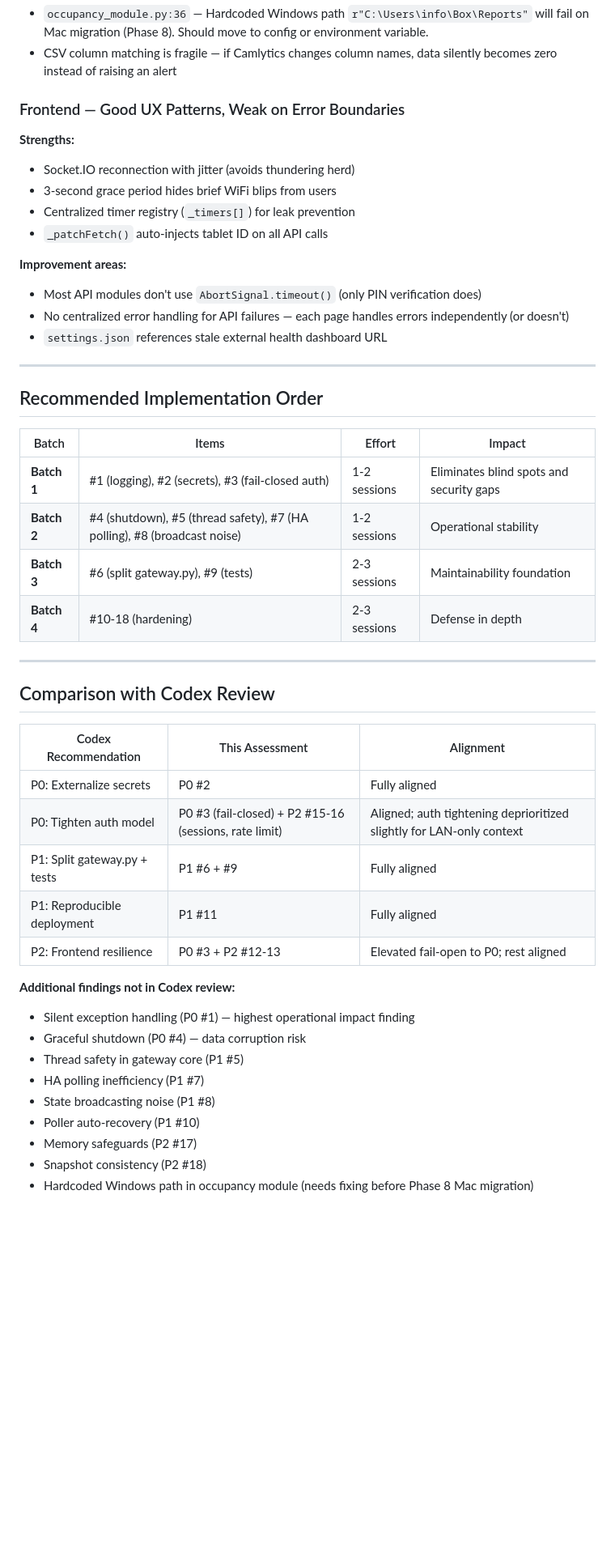
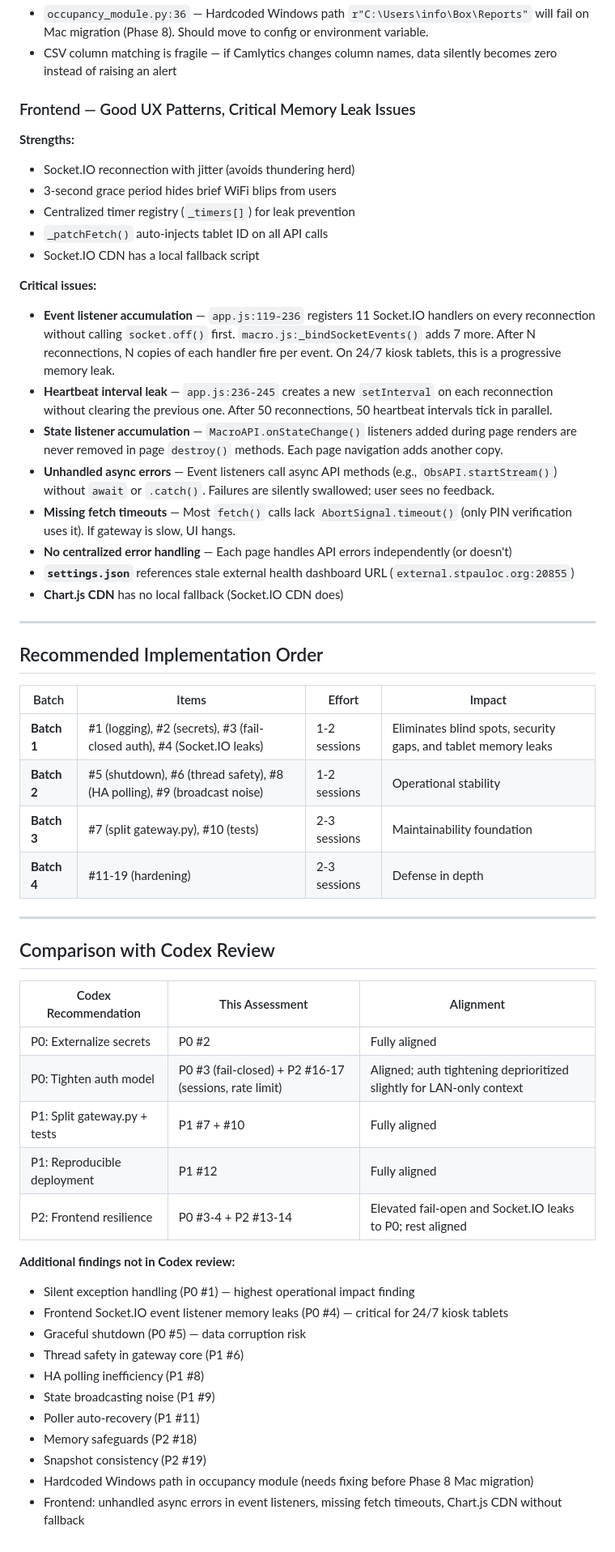
Before and after one commit to gmhanna34/STP_tablets, a Markdown page: STABILITY_ASSESSMENT.md, the part around one of its changes. Shown at 81% size. GitHub-like rendering; blank space fills up the shorter version.

```diff
--- a/STABILITY_ASSESSMENT.md
+++ b/STABILITY_ASSESSMENT.md
@@ -323,18 +341,24 @@ with self._lock:
 - `occupancy_module.py:36` — Hardcoded Windows path `r"C:\Users\info\Box\Reports"` will fail on Mac migration (Phase 8). Should move to config or environment variable.
 - CSV column matching is fragile — if Camlytics changes column names, data silently becomes zero instead of raising an alert
 
-### Frontend — Good UX Patterns, Weak on Error Boundaries
+### Frontend — Good UX Patterns, Critical Memory Leak Issues
 
 **Strengths:**
 - Socket.IO reconnection with jitter (avoids thundering herd)
 - 3-second grace period hides brief WiFi blips from users
 - Centralized timer registry (`_timers[]`) for leak prevention
 - `_patchFetch()` auto-injects tablet ID on all API calls
+- Socket.IO CDN has a local fallback script
 
-**Improvement areas:**
-- Most API modules don't use `AbortSignal.timeout()` (only PIN verification does)
-- No centralized error handling for API failures — each page handles errors independently (or doesn't)
-- `settings.json` references stale external health dashboard URL
+**Critical issues:**
+- **Event listener accumulation** — `app.js:119-236` registers 11 Socket.IO handlers on every reconnection without calling `socket.off()` first. `macro.js:_bindSocketEvents()` adds 7 more. After N reconnections, N copies of each handler fire per event. On 24/7 kiosk tablets, this is a progressive memory leak.
+- **Heartbeat interval leak** — `app.js:236-245` creates a new `setInterval` on each reconnection without clearing the previous one. After 50 reconnections, 50 heartbeat intervals tick in parallel.
+- **State listener accumulation** — `MacroAPI.onStateChange()` listeners added during page renders are never removed in page `destroy()` methods. Each page navigation adds another copy.
+- **Unhandled async errors** — Event listeners call async API methods (e.g., `ObsAPI.startStream()`) without `await` or `.catch()`. Failures are silently swallowed; user sees no feedback.
+- **Missing fetch timeouts** — Most `fetch()` calls lack `AbortSignal.timeout()` (only PIN verification uses it). If gateway is slow, UI hangs.
+- **No centralized error handling** — Each page handles API errors independently (or doesn't)
+- **`settings.json`** references stale external health dashboard URL (`external.stpauloc.org:20855`)
+- **Chart.js CDN** has no local fallback (Socket.IO CDN does)
 
 ---
 
@@ -342,10 +366,10 @@ with self._lock:
 
 | Batch | Items | Effort | Impact |
 |-------|-------|--------|--------|
-| **Batch 1** | #1 (logging), #2 (secrets), #3 (fail-closed auth) | 1-2 sessions | Eliminates blind spots and security gaps |
-| **Batch 2** | #4 (shutdown), #5 (thread safety), #7 (HA polling), #8 (broadcast noise) | 1-2 sessions | Operational stability |
-| **Batch 3** | #6 (split gateway.py), #9 (tests) | 2-3 sessions | Maintainability foundation |
-| **Batch 4** | #10-18 (hardening) | 2-3 sessions | Defense in depth |
+| **Batch 1** | #1 (logging), #2 (secrets), #3 (fail-closed auth), #4 (Socket.IO leaks) | 1-2 sessions | Eliminates blind spots, security gaps, and tablet memory leaks |
+| **Batch 2** | #5 (shutdown), #6 (thread safety), #8 (HA polling), #9 (broadcast noise) | 1-2 sessions | Operational stability |
+| **Batch 3** | #7 (split gateway.py), #10 (tests) | 2-3 sessions | Maintainability foundation |
+| **Batch 4** | #11-19 (hardening) | 2-3 sessions | Defense in depth |
 
 ---
 
@@ -354,18 +378,20 @@ with self._lock:
 | Codex Recommendation | This Assessment | Alignment |
 |---------------------|-----------------|-----------|
 | P0: Externalize secrets | P0 #2 | Fully aligned |
-| P0: Tighten auth model | P0 #3 (fail-closed) + P2 #15-16 (sessions, rate limit) | Aligned; auth tightening deprioritized slightly for LAN-only context |
-| P1: Split gateway.py + tests | P1 #6 + #9 | Fully aligned |
-| P1: Reproducible deployment | P1 #11 | Fully aligned |
-| P2: Frontend resilience | P0 #3 + P2 #12-13 | Elevated fail-open to P0; rest aligned |
+| P0: Tighten auth model | P0 #3 (fail-closed) + P2 #16-17 (sessions, rate limit) | Aligned; auth tightening deprioritized slightly for LAN-only context |
+| P1: Split gateway.py + tests | P1 #7 + #10 | Fully aligned |
+| P1: Reproducible deployment | P1 #12 | Fully aligned |
+| P2: Frontend resilience | P0 #3-4 + P2 #13-14 | Elevated fail-open and Socket.IO leaks to P0; rest aligned |
 
 **Additional findings not in Codex review:**
 - Silent exception handling (P0 #1) — highest operational impact finding
-- Graceful shutdown (P0 #4) — data corruption risk
-- Thread safety in gateway core (P1 #5)
-- HA polling inefficiency (P1 #7)
-- State broadcasting noise (P1 #8)
-- Poller auto-recovery (P1 #10)
-- Memory safeguards (P2 #17)
-- Snapshot consistency (P2 #18)
+- Frontend Socket.IO event listener memory leaks (P0 #4) — critical for 24/7 kiosk tablets
+- Graceful shutdown (P0 #5) — data corruption risk
+- Thread safety in gateway core (P1 #6)
+- HA polling inefficiency (P1 #8)
+- State broadcasting noise (P1 #9)
+- Poller auto-recovery (P1 #11)
+- Memory safeguards (P2 #18)
+- Snapshot consistency (P2 #19)
 - Hardcoded Windows path in occupancy module (needs fixing before Phase 8 Mac migration)
+- Frontend: unhandled async errors in event listeners, missing fetch timeouts, Chart.js CDN without fallback
```
Also changed, not shown: other parts of STABILITY_ASSESSMENT.md (+33 -15 lines).
